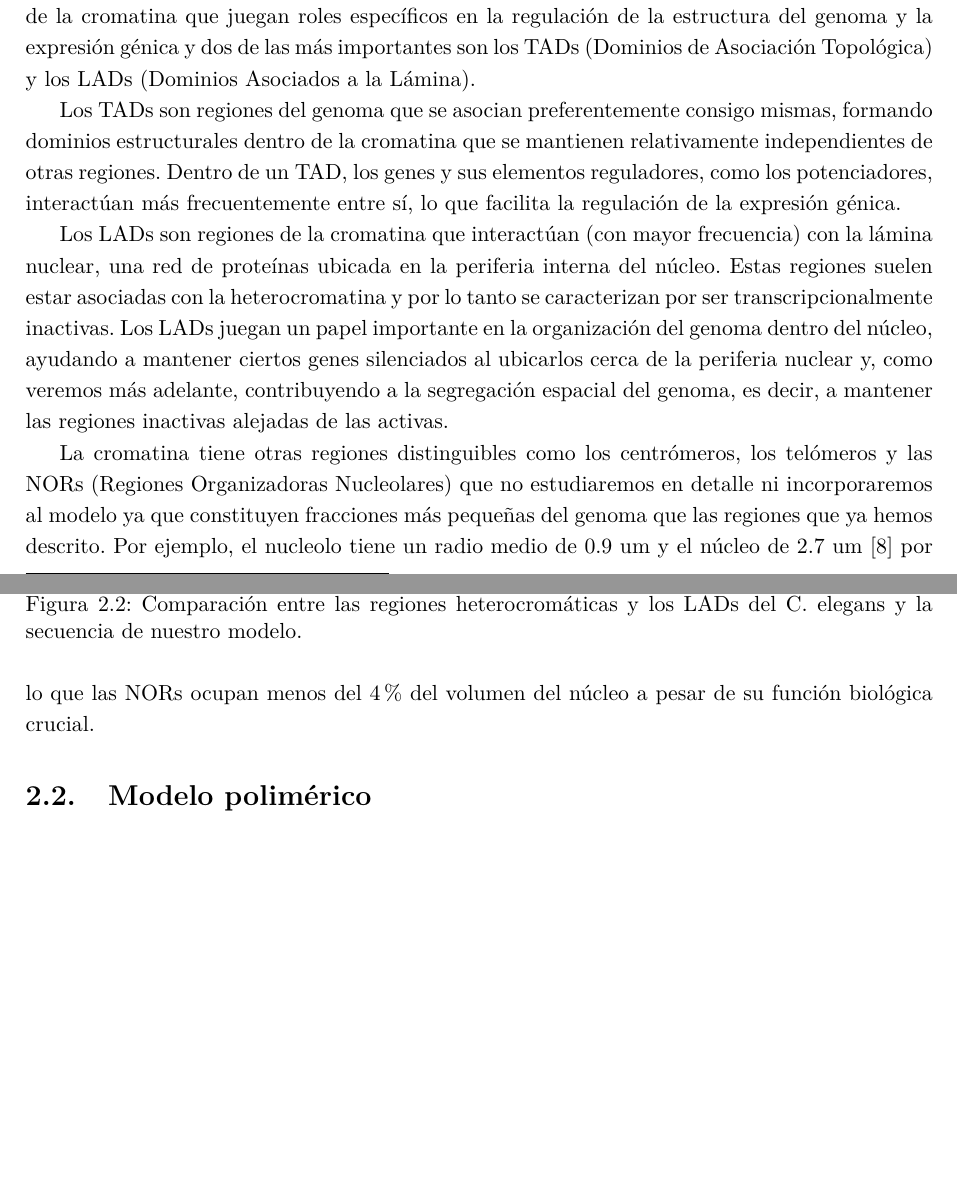
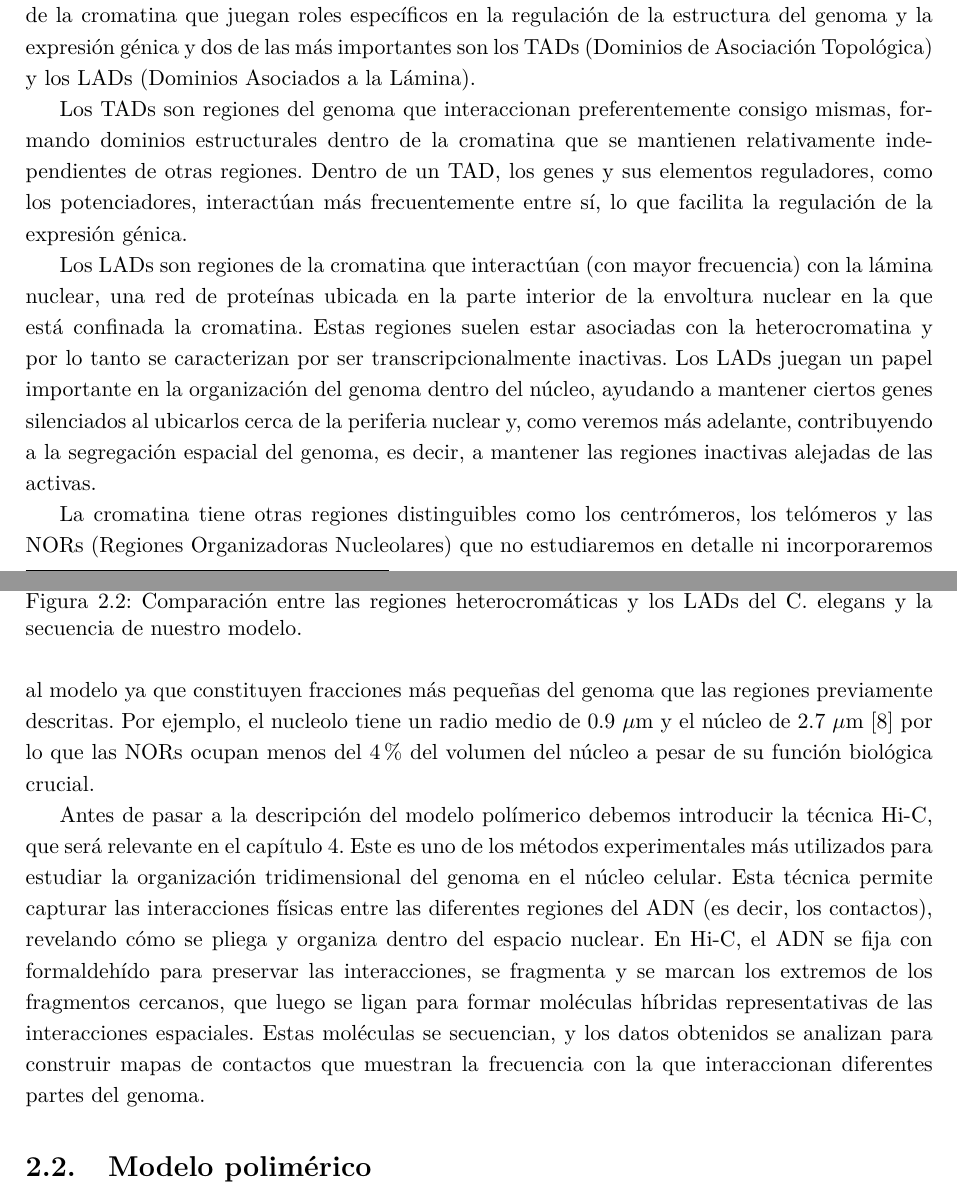
Before and after one commit to Marco-Mendivil-Carboni/TFM, a LaTeX document (Report/Report.tex, which reads Report/Chapters/Chromatin.tex): two parts of pages 10 and 11 of 22, joined at a grey line, cut so that both start at the same text, the shorter picture padded with empty space. Compiled offline with pdfLaTeX.

Commit message:
Make the changes that were brought up in the meeting.

```diff
--- a/Report/Chapters/Chromatin.tex
+++ b/Report/Chapters/Chromatin.tex
@@ -24,11 +26,13 @@ También se pueden distinguir dos tipos de heterocromatina: la constitutiva y la
 
 Pero la cromatina se puede clasificar de muchas otras formas. Se pueden identificar regiones de la cromatina que juegan roles específicos en la regulación de la estructura del genoma y la expresión génica y dos de las más importantes son los TADs (Dominios de Asociación Topológica) y los LADs (Dominios Asociados a la Lámina).
 
-Los TADs son regiones del genoma que se asocian preferentemente consigo mismas, formando dominios estructurales dentro de la cromatina que se mantienen relativamente independientes de otras regiones. Dentro de un TAD, los genes y sus elementos reguladores, como los potenciadores, interactúan más frecuentemente entre sí, lo que facilita la regulación de la expresión génica.
+Los TADs son regiones del genoma que interaccionan preferentemente consigo mismas, formando dominios estructurales dentro de la cromatina que se mantienen relativamente independientes de otras regiones. Dentro de un TAD, los genes y sus elementos reguladores, como los potenciadores, interactúan más frecuentemente entre sí, lo que facilita la regulación de la expresión génica.
 
-Los LADs son regiones de la cromatina que interactúan (con mayor frecuencia) con la lámina nuclear, una red de proteínas ubicada en la periferia interna del núcleo. Estas regiones suelen estar asociadas con la heterocromatina y por lo tanto se caracterizan por ser transcripcionalmente inactivas. Los LADs juegan un papel importante en la organización del genoma dentro del núcleo, ayudando a mantener ciertos genes silenciados al ubicarlos cerca de la periferia nuclear y, como veremos más adelante, contribuyendo a la segregación espacial del genoma, es decir, a mantener las regiones inactivas alejadas de las activas.
+Los LADs son regiones de la cromatina que interactúan (con mayor frecuencia) con la lámina nuclear, una red de proteínas ubicada en la parte interior de la envoltura nuclear en la que está confinada la cromatina. Estas regiones suelen estar asociadas con la heterocromatina y por lo tanto se caracterizan por ser transcripcionalmente inactivas. Los LADs juegan un papel importante en la organización del genoma dentro del núcleo, ayudando a mantener ciertos genes silenciados al ubicarlos cerca de la periferia nuclear y, como veremos más adelante, contribuyendo a la segregación espacial del genoma, es decir, a mantener las regiones inactivas alejadas de las activas.
 
-La cromatina tiene otras regiones distinguibles como los centrómeros, los telómeros y las NORs (Regiones Organizadoras Nucleolares) que no estudiaremos en detalle ni incorporaremos al modelo ya que constituyen fracciones más pequeñas del genoma que las regiones que ya hemos descrito. Por ejemplo, el nucleolo tiene un radio medio de 0.9 $\text{um}$ y el núcleo de 2.7 $\text{um}$ \cite{Milo2009} por lo que las NORs ocupan menos del 4\% del volumen del núcleo a pesar de su función biológica crucial.
+La cromatina tiene otras regiones distinguibles como los centrómeros, los telómeros y las NORs (Regiones Organizadoras Nucleolares) que no estudiaremos en detalle ni incorporaremos al modelo ya que constituyen fracciones más pequeñas del genoma que las regiones previamente descritas. Por ejemplo, el nucleolo tiene un radio medio de 0.9 $\mu$m y el núcleo de 2.7 $\mu$m \cite{Milo2009} por lo que las NORs ocupan menos del 4\% del volumen del núcleo a pesar de su función biológica crucial.
+
+Antes de pasar a la descripción del modelo polímerico debemos introducir la técnica Hi-C, que será relevante en el capítulo \ref{cap:results}. Este es uno de los métodos experimentales más utilizados para estudiar la organización tridimensional del genoma en el núcleo celular. Esta técnica permite capturar las interacciones físicas entre las diferentes regiones del ADN (es decir, los contactos), revelando cómo se pliega y organiza dentro del espacio nuclear. En Hi-C, el ADN se fija con formaldehído para preservar las interacciones, se fragmenta y se marcan los extremos de los fragmentos cercanos, que luego se ligan para formar moléculas híbridas representativas de las interacciones espaciales. Estas moléculas se secuencian, y los datos obtenidos se analizan para construir mapas de contactos que muestran la frecuencia con la que interaccionan diferentes partes del genoma.
 
 \section{Modelo polimérico}
 
@@ -38,3 +46,6 @@ Por supuesto se han ideado ya muchos modelos distintos que reflejan distintos as
+    \caption{Comparación entre las regiones heterocromáticas y los LADs del C. elegans y la secuencia de nuestro modelo.}
+    \label{fig:sequence}
+\end{figure}
 
 Para empezar consideraremos que cada una de nuestras partículas contiene 33 nucleosomas (es decir, $\sim6600$ pares de bases) y, por tanto, un diámetro de 33 nm. Aunque en el estado eucromático los nucleosomas no están organizados de forma bien definida y estable, hemos visto que interactúan de varias maneras formando los TADs, dentro de los cuales los nucleosomas están relativamente cerca, por lo que suponer que ocupan un volumen similar al del estado heterocromático está justificado.
 
@@ -50 +57,0 @@ Como podemos asociar los LADs con la heterocromatina y los dominios no asociados
-    \caption{Comparación entre las regiones heterocromáticas y los LADs del C. elegans y la secuencia de nuestro modelo.}
```
Also changed, not shown: Report/Chapters/Chromatin.tex (22 more changed lines).
